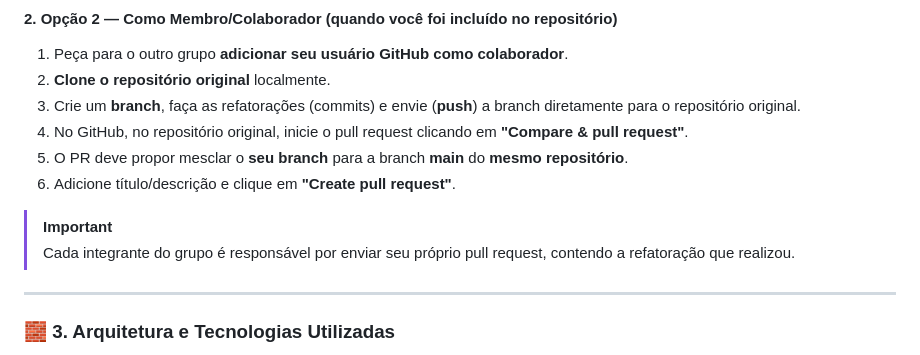
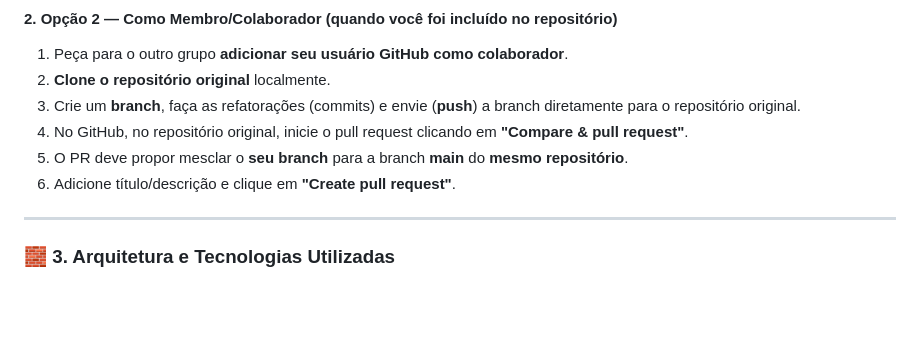
Before and after one commit to santwsvi/studentpay, a Markdown page: docs/report.md, the part around the change. Rendered like a GitHub page; blank space fills up the shorter version.

```diff
--- a/docs/report.md
+++ b/docs/report.md
@@ -39,8 +39,6 @@
 5. O PR deve propor mesclar o **seu branch** para a branch **main** do **mesmo repositório**.
 6. Adicione título/descrição e clique em **"Create pull request"**.
 
-> [!IMPORTANT]
-> Cada integrante do grupo é responsável por enviar seu próprio pull request, contendo a refatoração que realizou.
 
 ---
 
```
